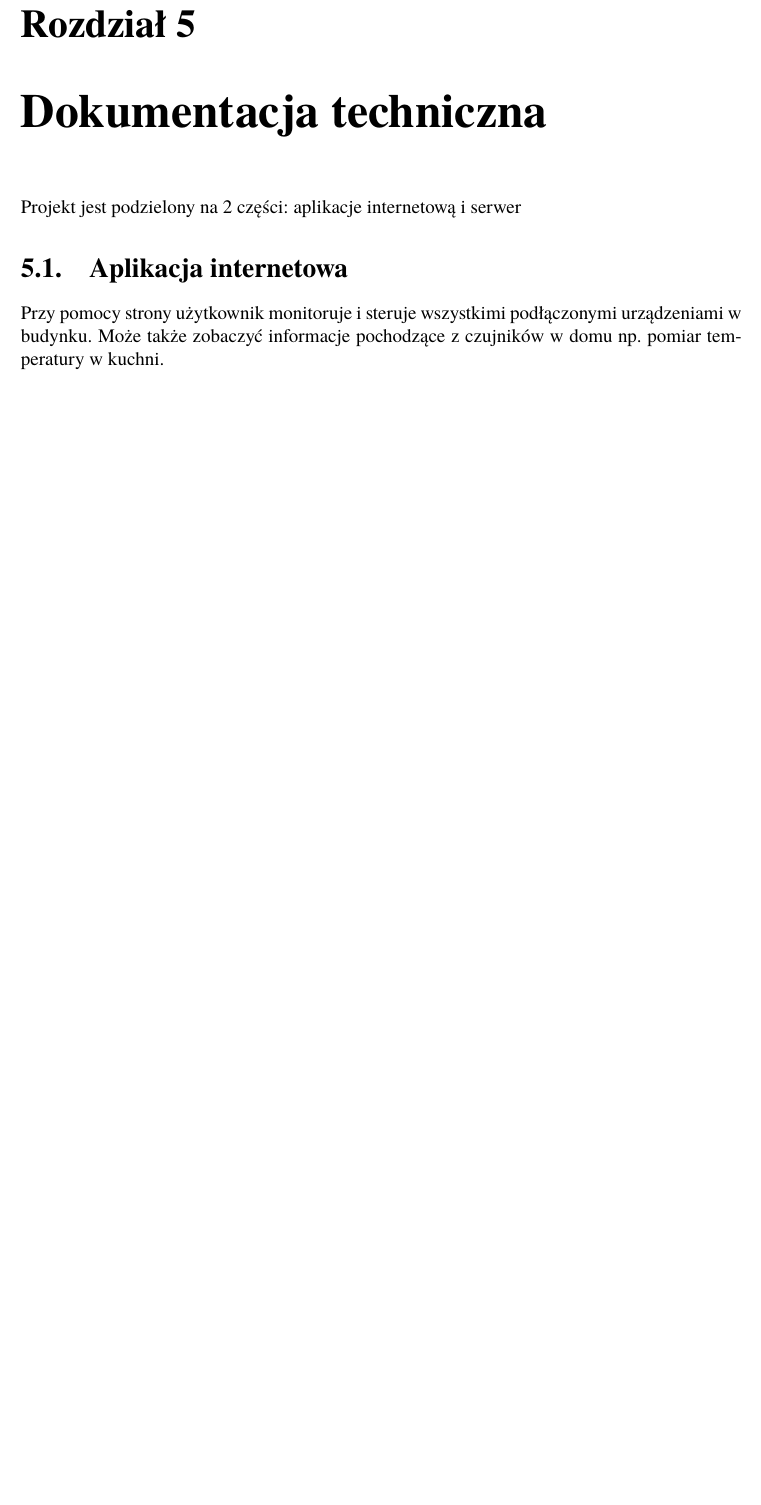
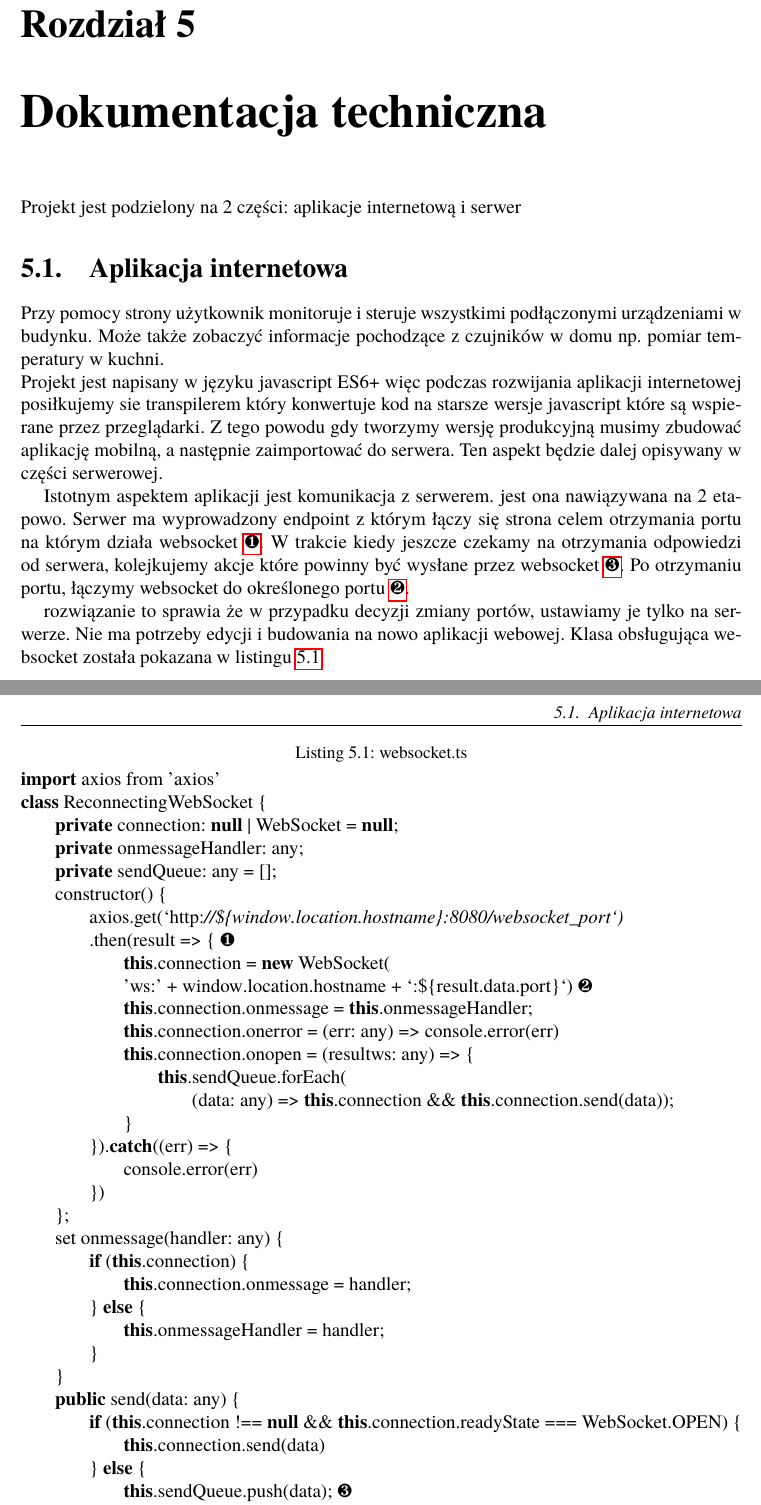
Before and after one commit to Lodzio/Praca-in-ynierska, a LaTeX book (Dyplom.tex, which reads rozdzial05.tex): part of page 7 of 10 before the commit and two parts of pages 7 and 8 of 12 after it, the two joined at a grey line, cut so that both start at the same text, the shorter picture padded with empty space. Compiled offline with pdfLaTeX.

Commit message:
describe code in datasheet chapter

```diff
--- a/Dyplom.tex
+++ b/Dyplom.tex
@@ -50,6 +50,12 @@
 %Wcześniej był problem z polskimi znakami w otoczeniu lstlisting, stąd pozostawiono w komentarzu zastosowane wtedy rozwiązanie:
 \lstset{literate=%-
 {ą}{{\k{a}}}1 {ć}{{\'c}}1 {ę}{{\k{e}}}1 {ł}{{\l{}}}1 {ń}{{\'n}}1 {ó}{{\'o}}1 {ś}{{\'s}}1 {ż}{{\.z}}1 {ź}{{\'z}}1 {Ą}{{\k{A}}}1 {Ć}{{\'C}}1 {Ę}{{\k{E}}}1 {Ł}{{\L{}}}1 {Ń}{{\'N}}1 {Ó}{{\'O}}1 {Ś}{{\'S}}1 {Ż}{{\.Z}}1 {Ź}{{\'Z}}1 }%{\ \ }{{\ }}1}
+\usepackage{pifont}
+\lstset{escapeinside={/*!}{!*/}}
+\newcounter{lstannotation}
+\setcounter{lstannotation}{0}
+\renewcommand{\thelstannotation}{\ding{\number\numexpr181+\arabic{lstannotation}}}
+\newcommand{\annotation}[1]{\refstepcounter{lstannotation}\label{#1}\thelstannotation}
 
 % Choć możliwe jest zastosowanie różnych pakietów formatujących tabele, zaleca się tego nie robić.
 %\usepackage{longtable}
--- a/rozdzial05.tex
+++ b/rozdzial05.tex
@@ -2,4 +2,41 @@
 Projekt jest podzielony na 2 części: aplikacje internetową i serwer
 \section{Aplikacja internetowa}
 Przy pomocy strony użytkownik monitoruje i steruje wszystkimi podłączonymi urządzeniami w budynku. Może także zobaczyć informacje pochodzące z czujników w domu np. pomiar temperatury w kuchni. \\
-Aplikacja posiada 2 strony.
+Projekt jest napisany w języku javascript ES6+ więc podczas rozwijania aplikacji internetowej posiłkujemy sie transpilerem który konwertuje kod na starsze wersje javascript które są wspierane przez przeglądarki. Z tego powodu gdy tworzymy wersję produkcyjną musimy zbudować aplikację mobilną, a następnie zaimportować do serwera. Ten aspekt będzie dalej opisywany w części serwerowej.
+\par Istotnym aspektem aplikacji jest komunikacja z serwerem. jest ona nawiązywana na 2 etapowo.
+Serwer ma wyprowadzony endpoint z którym łączy się strona celem otrzymania portu na którym działa websocket \ref{lst:websocketGet}. W trakcie kiedy jeszcze czekamy na otrzymania odpowiedzi od serwera, kolejkujemy akcje które powinny być wysłane przez websocket \ref{lst:websocketQueue}. Po otrzymaniu portu, łączymy websocket do określonego portu \ref{lst:websocketCreate}.
+\par rozwiązanie to sprawia że w przypadku decyzji zmiany portów, ustawiamy je tylko na serwerze. Nie ma potrzeby edycji i budowania na nowo aplikacji webowej. Klasa obsługująca websocket została pokazana w listingu \ref{lst:websocket}
+\newpage
+\begin{lstlisting}[columns=fullflexible,caption={websocket.ts}\label{lst:websocket},language=Java]
+import axios from 'axios'
+class ReconnectingWebSocket {
+    private connection: null | WebSocket = null;
+    private onmessageHandler: any;
+    private sendQueue: any = [];
+    constructor() {
+        axios.get(`http://${window.location.hostname}:8080/websocket_port`)
+        .then(result => { /*!\annotation{lst:websocketGet}!*/
+            this.connection = new WebSocket(
+            'ws:' + window.location.hostname + `:${result.data.port}`) /*!\annotation{lst:websocketCreate}!*/
+            this.connection.onmessage = this.onmessageHandler;
+            this.connection.onerror = (err: any) => console.error(err)
+            this.connection.onopen = (resultws: any) => {
+                this.sendQueue.forEach(
+                    (data: any) => this.connection && this.connection.send(data));
+            }
+        }).catch((err) => {
+            console.error(err)
+        })
+    };
+    set onmessage(handler: any) {
+        if (this.connection) {
+            this.connection.onmessage = handler;
+        } else {
+            this.onmessageHandler = handler;
+        }
+    }
+    public send(data: any) {
+        if (this.connection !== null && this.connection.readyState === WebSocket.OPEN) {
+            this.connection.send(data)
+        } else {
+            this.sendQueue.push(data); /*!\annotation{lst:websocketQueue}!*/
```
Also changed, not shown: Dyplom.tex (2 more changed lines), rozdzial05.tex (7 more changed lines).
